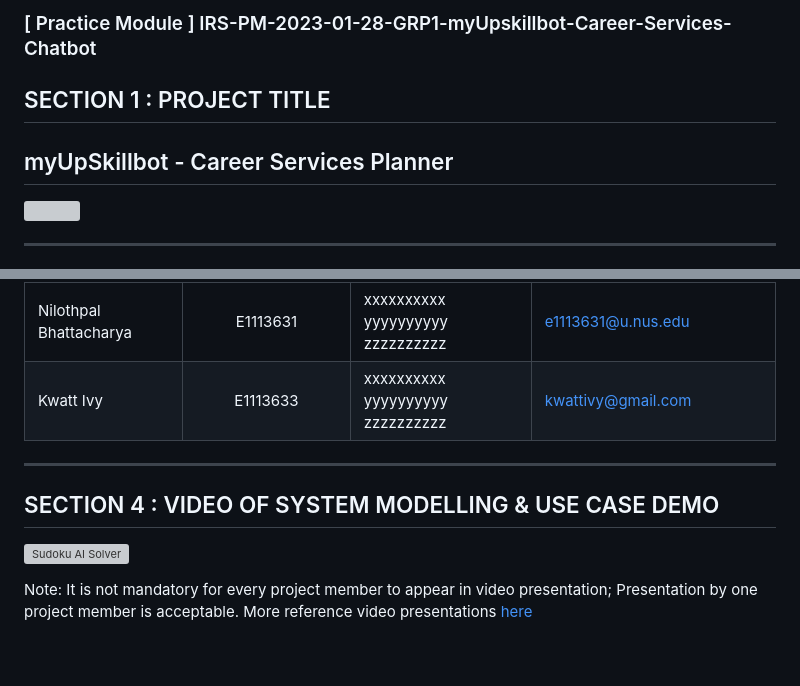
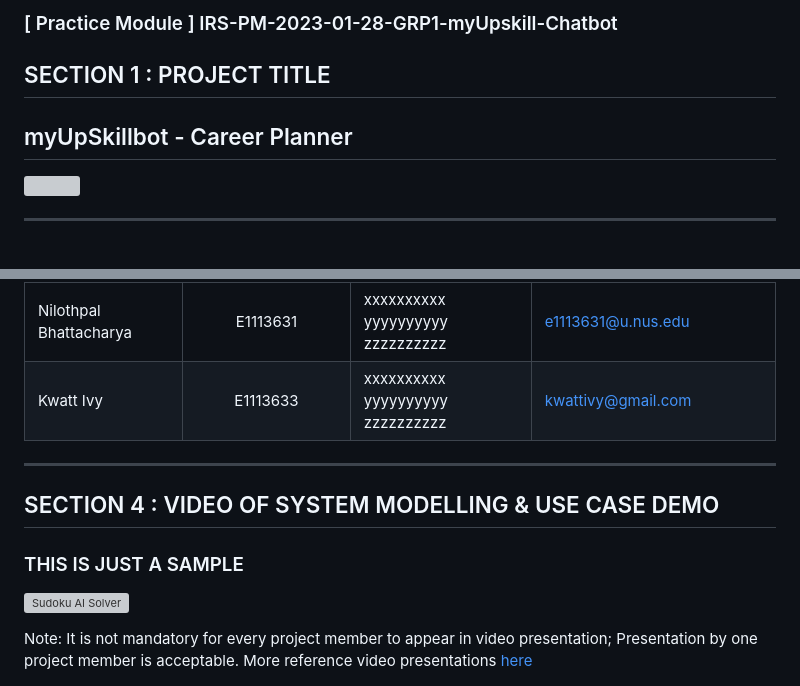
Before and after one commit to aqborromeo/IRS-PM-2023-01-28-GRP1-CareerWise-Chatbot, a Markdown page: README.md, 2 parts joined by grey strips. GitHub-like rendering; blank space fills up the shorter version; grey boxes are pictures that could not be loaded.

Commit message:
README draft

```diff
--- a/README.md
+++ b/README.md
@@ -1,7 +1,7 @@
-### [ Practice Module ] IRS-PM-2023-01-28-GRP1-myUpskillbot-Career-Services-Chatbot
+### [ Practice Module ] IRS-PM-2023-01-28-GRP1-myUpskill-Chatbot
 
 ## SECTION 1 : PROJECT TITLE
-## myUpSkillbot - Career Services Planner
+## myUpSkillbot - Career Planner
 
 <img src="SystemCode/clips/static/hdb-bto.png"
      style="float: left; margin-right: 0px;" />
@@ -23,10 +23,12 @@ FILL IN TEXT HERE
 | Nilothpal Bhattacharya | E1113631 | xxxxxxxxxx yyyyyyyyyy zzzzzzzzzz| e1113631@u.nus.edu |
 | Kwatt Ivy | E1113633 | xxxxxxxxxx yyyyyyyyyy zzzzzzzzzz| kwattivy@gmail.com|
 
+
 ---
 
 ## SECTION 4 : VIDEO OF SYSTEM MODELLING & USE CASE DEMO
 
+### THIS IS JUST A SAMPLE
 [![Sudoku AI Solver](http://img.youtube.com/vi/-AiYLUjP6o8/0.jpg)](https://youtu.be/-AiYLUjP6o8 "Sudoku AI Solver")
 
 Note: It is not mandatory for every project member to appear in video presentation; Presentation by one project member is acceptable.
```
